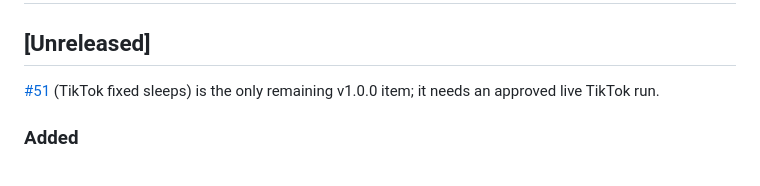
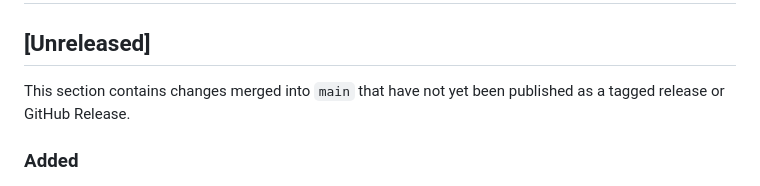
Before and after one commit to gidde032/RiceSuite, a Markdown page: poster/CHANGELOG.md, the part around the change. Rendered like a GitHub page.

```diff
--- a/poster/CHANGELOG.md
+++ b/poster/CHANGELOG.md
@@ -2,8 +2,8 @@
 
 ## [Unreleased]
 
-[#51](https://github.com/gidde032/RicePoster/issues/51) (TikTok fixed sleeps)
-is the only remaining v1.0.0 item; it needs an approved live TikTok run.
+This section contains changes merged into `main` that have not yet been
+published as a tagged release or GitHub Release.
 
 ### Added
 
```
Also changed, not shown: poster/ROADMAP.md (+19 -45 lines).
